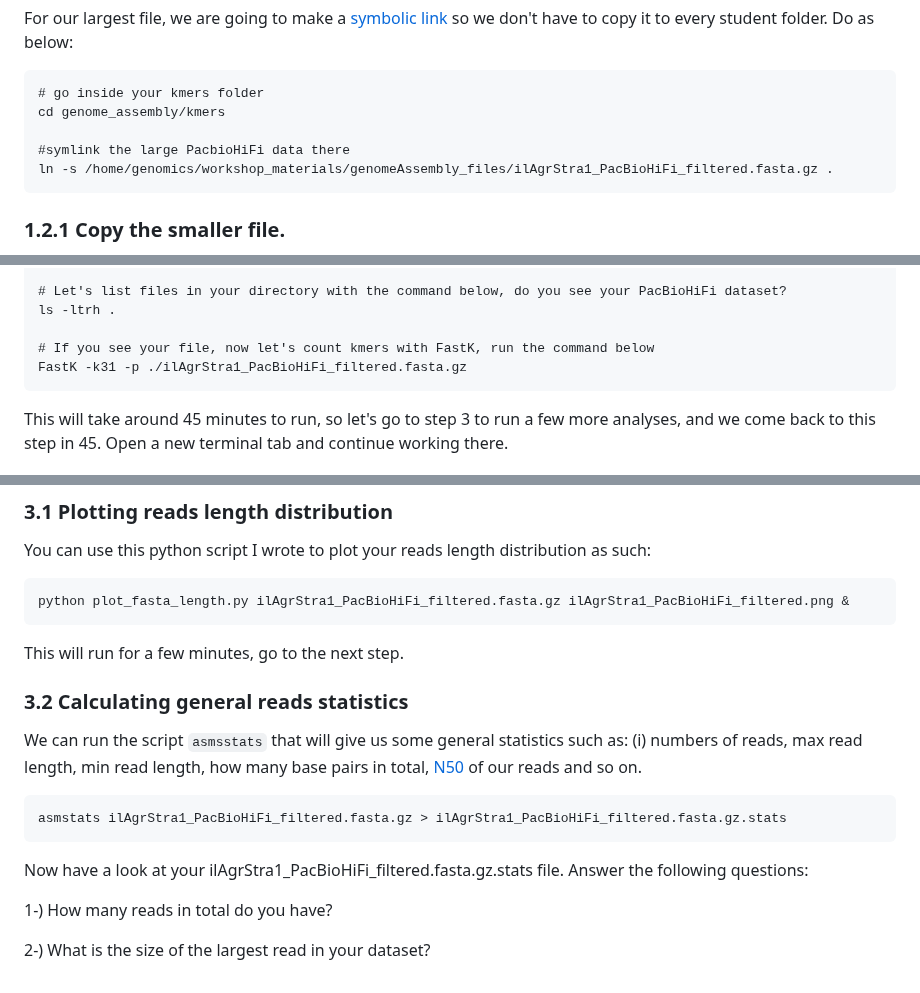
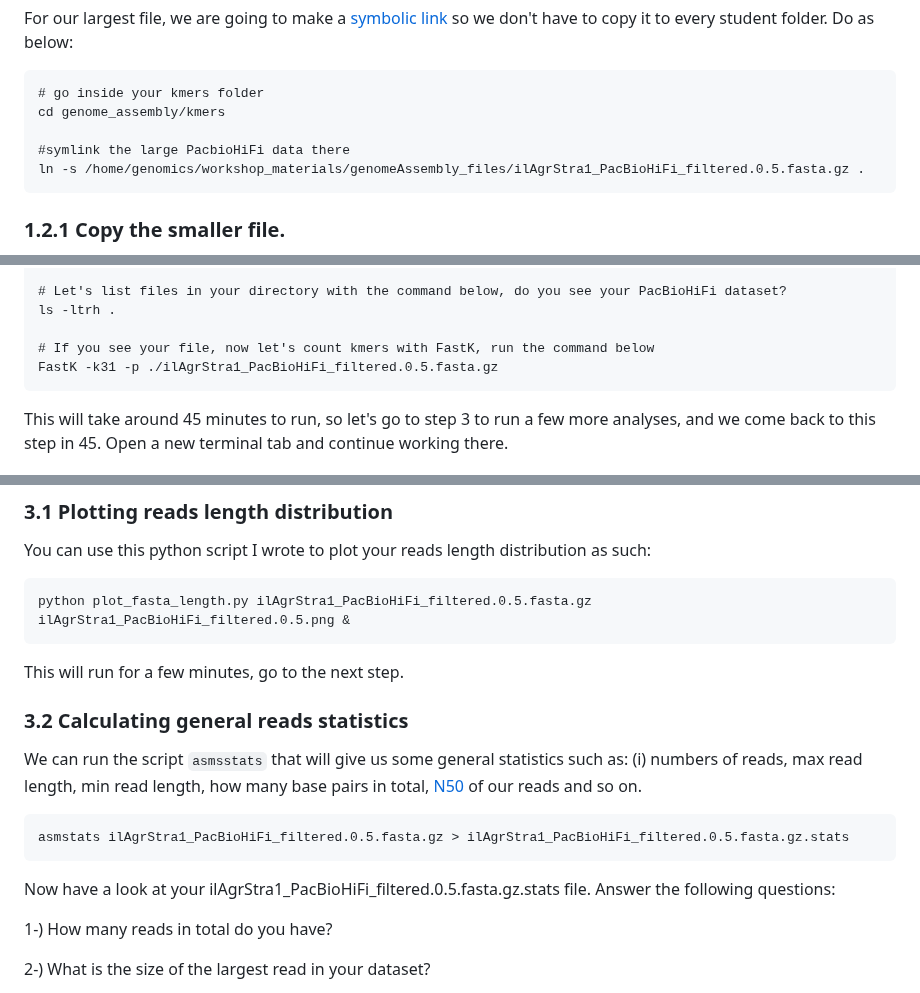
Before and after one commit to mduchoslav/Evomics_Intro_to_R, a Markdown page: CESKY_KRUMLOV.md, 3 parts joined by grey strips. Drawn GitHub-style.

````diff
--- a/CESKY_KRUMLOV.md
+++ b/CESKY_KRUMLOV.md
@@ -22,7 +22,7 @@ For our largest file, we are going to make a [symbolic link](https://www.futurel
 cd genome_assembly/kmers
 
 #symlink the large PacbioHiFi data there
-ln -s /home/genomics/workshop_materials/genomeAssembly_files/ilAgrStra1_PacBioHiFi_filtered.fasta.gz .
+ln -s /home/genomics/workshop_materials/genomeAssembly_files/ilAgrStra1_PacBioHiFi_filtered.0.5.fasta.gz .
 ```
 ### 1.2.1 Copy the smaller file.
 Now let's get one more file we are going to need. This is a small file, so we can copy it. This time we are placing it in the hifiasm folder. We will also need it in the MitoHiFi folder, so after we copy it to the hifiasm folder, we are going to symlink it to the MitoHiFi folder.
@@ -56,7 +56,7 @@ pwd
 ls -ltrh .
 
 # If you see your file, now let's count kmers with FastK, run the command below
-FastK -k31 -p ./ilAgrStra1_PacBioHiFi_filtered.fasta.gz
+FastK -k31 -p ./ilAgrStra1_PacBioHiFi_filtered.0.5.fasta.gz
 ```
 This will take around 45 minutes to run, so let's go to step 3 to run a few more analyses, and we come back to this step in 45. Open a new terminal tab and continue working there.
 
@@ -67,7 +67,7 @@ Ok, so while `FastK` is running, I want you to get to know your dataset a bit be
  You can use this python script I wrote to plot your reads length distribution as such:
 
  ```
- python plot_fasta_length.py ilAgrStra1_PacBioHiFi_filtered.fasta.gz ilAgrStra1_PacBioHiFi_filtered.png &
+ python plot_fasta_length.py ilAgrStra1_PacBioHiFi_filtered.0.5.fasta.gz ilAgrStra1_PacBioHiFi_filtered.0.5.png &
  ```
  This will run for a few minutes, go to the next step.
 
@@ -75,10 +75,10 @@ Ok, so while `FastK` is running, I want you to get to know your dataset a bit be
 We can run the script `asmsstats` that will give us some general statistics such as: (i) numbers of reads, max read length, min read length, how many base pairs in total, [N50](https://en.wikipedia.org/wiki/N50,_L50,_and_related_statistics) of our reads and so on.
 
 ```
-asmstats ilAgrStra1_PacBioHiFi_filtered.fasta.gz > ilAgrStra1_PacBioHiFi_filtered.fasta.gz.stats
+asmstats ilAgrStra1_PacBioHiFi_filtered.0.5.fasta.gz > ilAgrStra1_PacBioHiFi_filtered.0.5.fasta.gz.stats
 ```
 
-Now have a look at your ilAgrStra1_PacBioHiFi_filtered.fasta.gz.stats file. Answer the following questions:
+Now have a look at your ilAgrStra1_PacBioHiFi_filtered.0.5.fasta.gz.stats file. Answer the following questions:
 
 1-) How many reads in total do you have?
 
````
Also changed, not shown: other parts of CESKY_KRUMLOV.md (+2 -2 lines).
